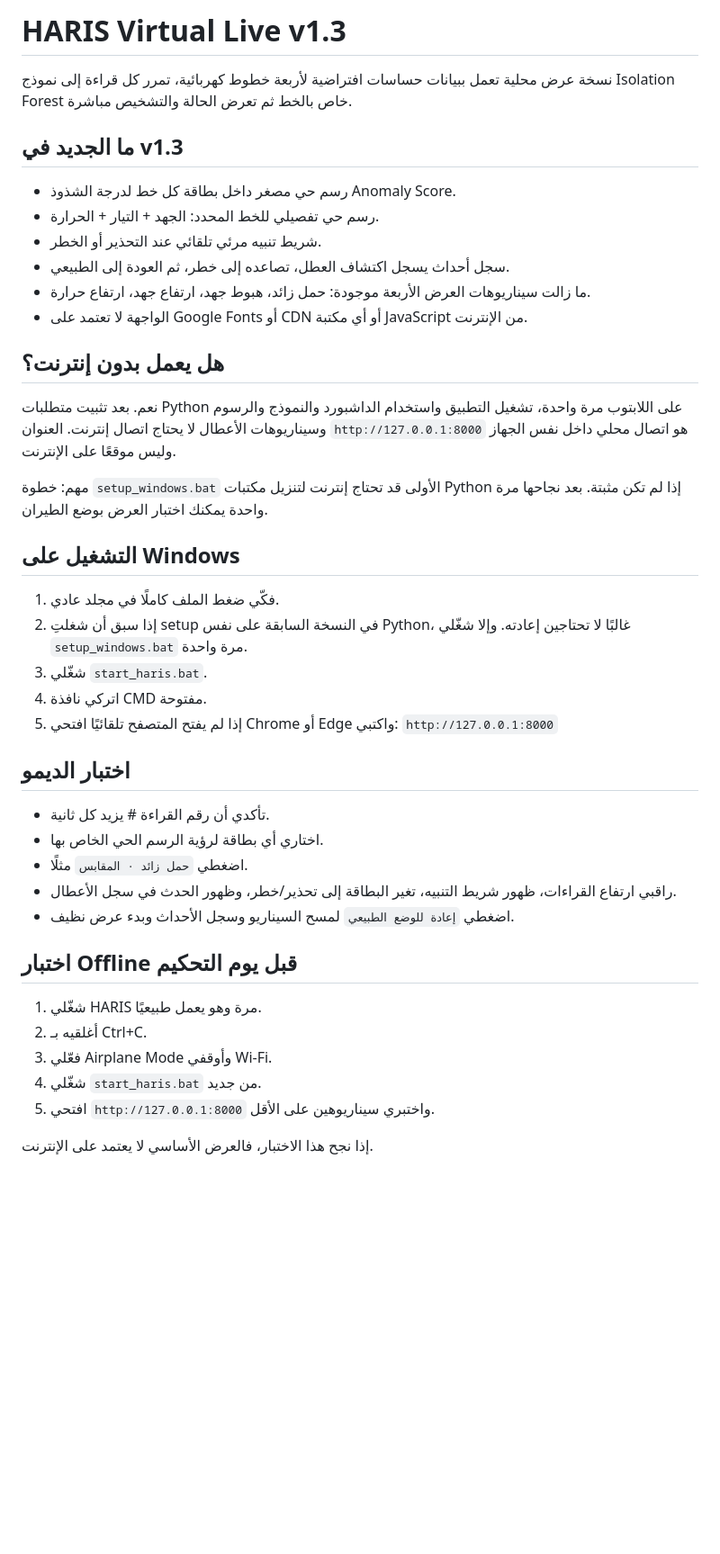
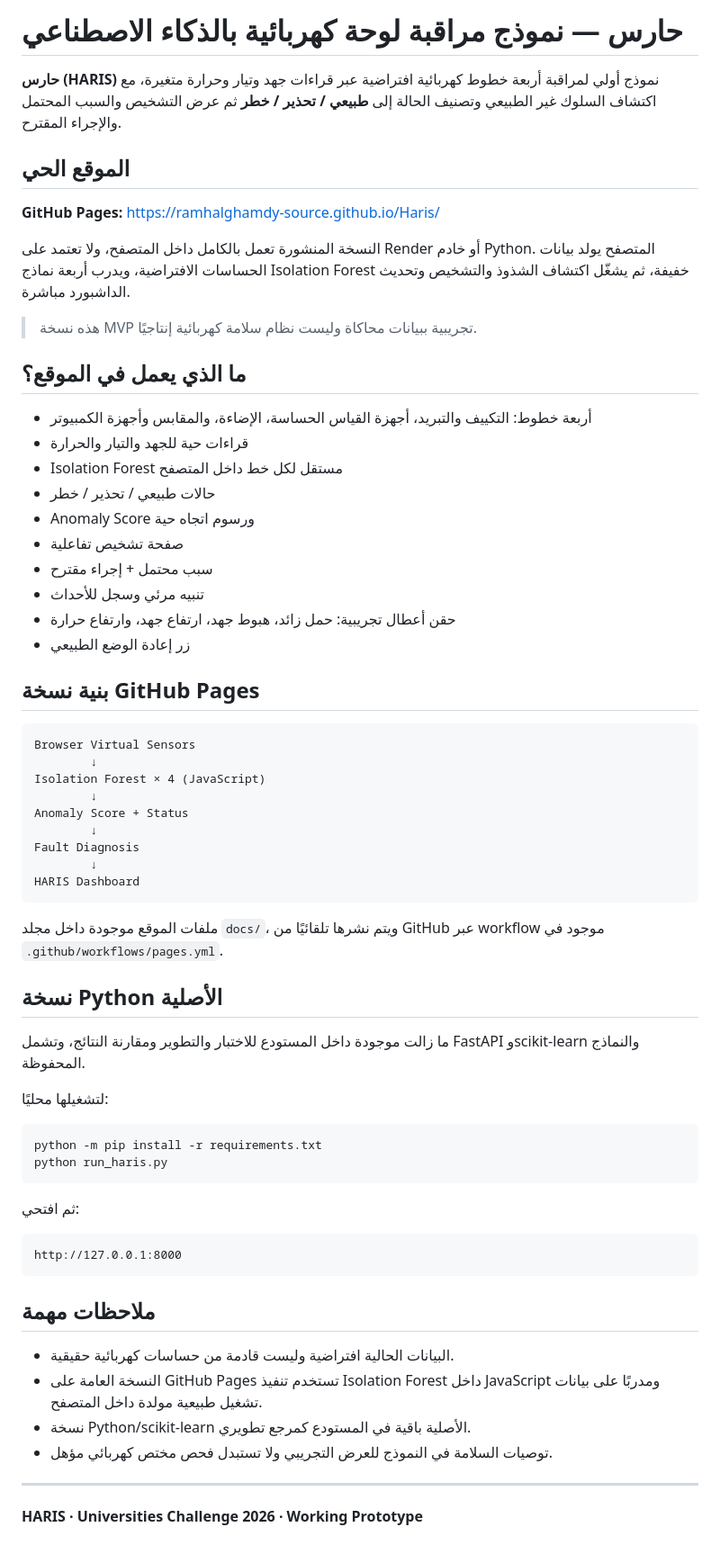
Before and after one commit to ramhalghamdy-source/Haris, a Markdown page: README_AR.md, the part around the change. Shown at 90% size. GitHub-like rendering; blank space fills up the shorter version.

Commit message:
Update Arabic README for GitHub Pages deployment

````diff
--- a/README_AR.md
+++ b/README_AR.md
@@ -1,39 +1,68 @@
-# HARIS Virtual Live v1.3
+# حارس — نموذج مراقبة لوحة كهربائية بالذكاء الاصطناعي
 
-نسخة عرض محلية تعمل ببيانات حساسات افتراضية لأربعة خطوط كهربائية، تمرر كل قراءة إلى نموذج Isolation Forest خاص بالخط ثم تعرض الحالة والتشخيص مباشرة.
+**حارس (HARIS)** نموذج أولي لمراقبة أربعة خطوط كهربائية افتراضية عبر قراءات جهد وتيار وحرارة متغيرة، مع اكتشاف السلوك غير الطبيعي وتصنيف الحالة إلى **طبيعي / تحذير / خطر** ثم عرض التشخيص والسبب المحتمل والإجراء المقترح.
 
-## ما الجديد في v1.3
-- رسم حي مصغر داخل بطاقة كل خط لدرجة الشذوذ Anomaly Score.
-- رسم حي تفصيلي للخط المحدد: الجهد + التيار + الحرارة.
-- شريط تنبيه مرئي تلقائي عند التحذير أو الخطر.
-- سجل أحداث يسجل اكتشاف العطل، تصاعده إلى خطر، ثم العودة إلى الطبيعي.
-- ما زالت سيناريوهات العرض الأربعة موجودة: حمل زائد، هبوط جهد، ارتفاع جهد، ارتفاع حرارة.
-- الواجهة لا تعتمد على Google Fonts أو CDN أو أي مكتبة JavaScript من الإنترنت.
+## الموقع الحي
 
-## هل يعمل بدون إنترنت؟
-نعم. بعد تثبيت متطلبات Python على اللابتوب مرة واحدة، تشغيل التطبيق واستخدام الداشبورد والنموذج والرسوم وسيناريوهات الأعطال لا يحتاج اتصال إنترنت. العنوان `http://127.0.0.1:8000` هو اتصال محلي داخل نفس الجهاز وليس موقعًا على الإنترنت.
+**GitHub Pages:** https://ramhalghamdy-source.github.io/Haris/
 
-مهم: خطوة `setup_windows.bat` الأولى قد تحتاج إنترنت لتنزيل مكتبات Python إذا لم تكن مثبتة. بعد نجاحها مرة واحدة يمكنك اختبار العرض بوضع الطيران.
+النسخة المنشورة تعمل بالكامل داخل المتصفح، ولا تعتمد على Render أو خادم Python. المتصفح يولد بيانات الحساسات الافتراضية، ويدرب أربعة نماذج Isolation Forest خفيفة، ثم يشغّل اكتشاف الشذوذ والتشخيص وتحديث الداشبورد مباشرة.
 
-## التشغيل على Windows
-1. فكّي ضغط الملف كاملًا في مجلد عادي.
-2. إذا سبق أن شغلتِ setup في النسخة السابقة على نفس Python، غالبًا لا تحتاجين إعادته. وإلا شغّلي `setup_windows.bat` مرة واحدة.
-3. شغّلي `start_haris.bat`.
-4. اتركي نافذة CMD مفتوحة.
-5. إذا لم يفتح المتصفح تلقائيًا افتحي Chrome أو Edge واكتبي: `http://127.0.0.1:8000`
+> هذه نسخة MVP تجريبية ببيانات محاكاة وليست نظام سلامة كهربائية إنتاجيًا.
 
-## اختبار الديمو
-- تأكدي أن رقم القراءة # يزيد كل ثانية.
-- اختاري أي بطاقة لرؤية الرسم الحي الخاص بها.
-- اضغطي `حمل زائد · المقابس` مثلًا.
-- راقبي ارتفاع القراءات، ظهور شريط التنبيه، تغير البطاقة إلى تحذير/خطر، وظهور الحدث في سجل الأعطال.
-- اضغطي `إعادة للوضع الطبيعي` لمسح السيناريو وسجل الأحداث وبدء عرض نظيف.
+## ما الذي يعمل في الموقع؟
 
-## اختبار Offline قبل يوم التحكيم
-1. شغّلي HARIS مرة وهو يعمل طبيعيًا.
-2. أغلقيه بـ Ctrl+C.
-3. فعّلي Airplane Mode وأوقفي Wi‑Fi.
-4. شغّلي `start_haris.bat` من جديد.
-5. افتحي `http://127.0.0.1:8000` واختبري سيناريوهين على الأقل.
+- أربعة خطوط: التكييف والتبريد، أجهزة القياس الحساسة، الإضاءة، والمقابس وأجهزة الكمبيوتر
+- قراءات حية للجهد والتيار والحرارة
+- Isolation Forest مستقل لكل خط داخل المتصفح
+- حالات طبيعي / تحذير / خطر
+- Anomaly Score ورسوم اتجاه حية
+- صفحة تشخيص تفاعلية
+- سبب محتمل + إجراء مقترح
+- تنبيه مرئي وسجل للأحداث
+- حقن أعطال تجريبية: حمل زائد، هبوط جهد، ارتفاع جهد، وارتفاع حرارة
+- زر إعادة الوضع الطبيعي
 
-إذا نجح هذا الاختبار، فالعرض الأساسي لا يعتمد على الإنترنت.
+## بنية نسخة GitHub Pages
+
+```text
+Browser Virtual Sensors
+        ↓
+Isolation Forest × 4 (JavaScript)
+        ↓
+Anomaly Score + Status
+        ↓
+Fault Diagnosis
+        ↓
+HARIS Dashboard
+```
+
+ملفات الموقع موجودة داخل مجلد `docs/`، ويتم نشرها تلقائيًا من GitHub عبر workflow موجود في `.github/workflows/pages.yml`.
+
+## نسخة Python الأصلية
+
+ما زالت موجودة داخل المستودع للاختبار والتطوير ومقارنة النتائج، وتشمل FastAPI وscikit-learn والنماذج المحفوظة.
+
+لتشغيلها محليًا:
+
+```bash
+python -m pip install -r requirements.txt
+python run_haris.py
+```
+
+ثم افتحي:
+
+```text
+http://127.0.0.1:8000
+```
+
+## ملاحظات مهمة
+
+- البيانات الحالية افتراضية وليست قادمة من حساسات كهربائية حقيقية.
+- النسخة العامة على GitHub Pages تستخدم تنفيذ Isolation Forest داخل JavaScript ومدربًا على بيانات تشغيل طبيعية مولدة داخل المتصفح.
+- نسخة Python/scikit-learn الأصلية باقية في المستودع كمرجع تطويري.
+- توصيات السلامة في النموذج للعرض التجريبي ولا تستبدل فحص مختص كهربائي مؤهل.
+
+---
+
+**HARIS · Universities Challenge 2026 · Working Prototype**
````
